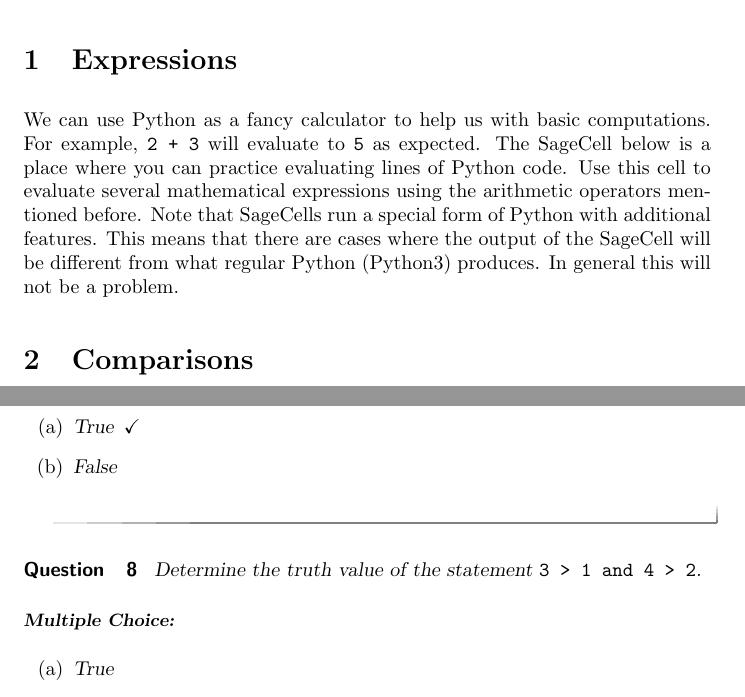
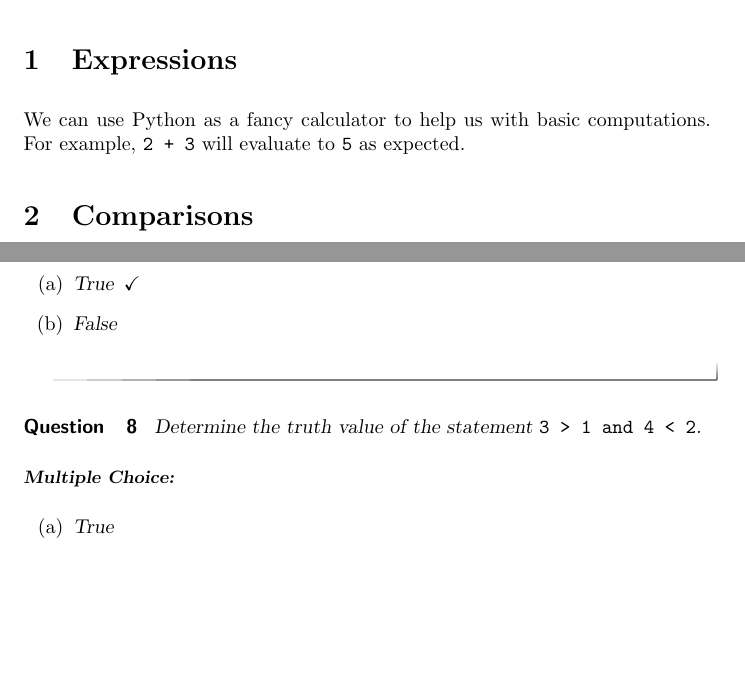
Before and after one commit to jathiel/Ximera-Xourses-NYCCT, a LaTeX document (MAT1630/Calculator/Calculator.tex): two parts of pages 1 and 3 of 3, joined at a grey line, cut so that both start at the same text, the shorter picture padded with empty space. Compiled offline with pdfLaTeX.

Commit message:
Update Calculator.tex
Fixed last 2 problems and removed SageCell ref.

```diff
--- a/MAT1630/Calculator/Calculator.tex
+++ b/MAT1630/Calculator/Calculator.tex
@@ -8,7 +8,7 @@ Using Python for basic computations.
 
 \section{Expressions}
 
-We can use Python as a fancy calculator to help us with basic computations. For example, \verb|2 + 3| will evaluate to \verb|5| as expected. The SageCell below is a place where you can practice evaluating lines of Python code. Use this cell to evaluate several mathematical expressions using the arithmetic operators mentioned before. Note that SageCells run a special form of Python with additional features. This means that there are cases where the output of the SageCell will be different from what regular Python (Python3) produces. In general this will not be a problem.
+We can use Python as a fancy calculator to help us with basic computations. For example, \verb|2 + 3| will evaluate to \verb|5| as expected.
 
 \section{Comparisons}
 
@@ -92,7 +92,7 @@ The boolean values \verb|True| and \verb|False| can be used in a few ways. They
 \end{question}
 
 \begin{question}
-	Determine the truth value of the statement \verb|3 > 1 and 4 > 2|.
+	Determine the truth value of the statement \verb|3 > 1 and 4 < 2|.
 	\begin{multipleChoice}
 		\choice{\text{True}}
 		\choice[correct]{\text{False}}
```
Also changed, not shown: MAT1630/Calculator/Calculator.tex (2 more changed lines).
